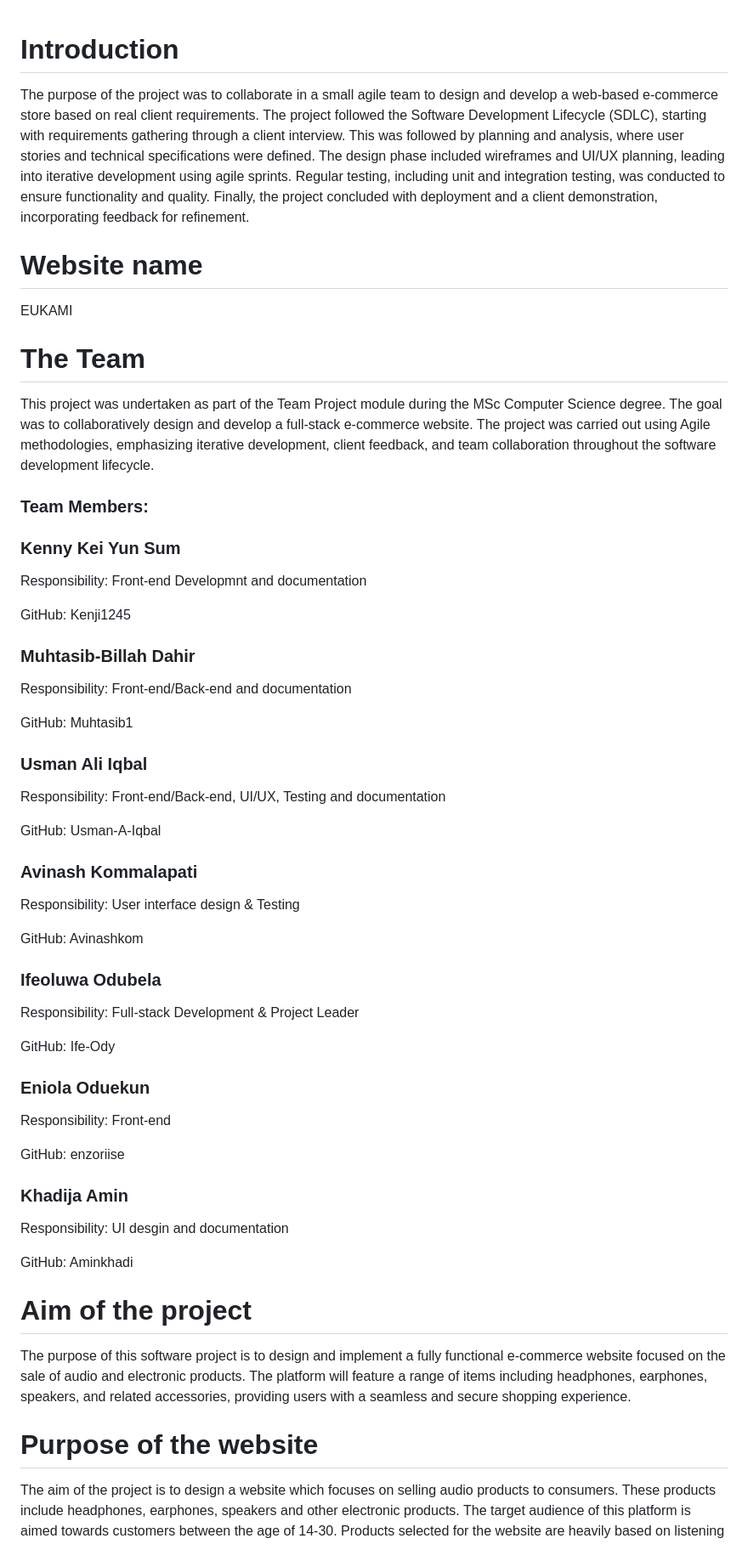
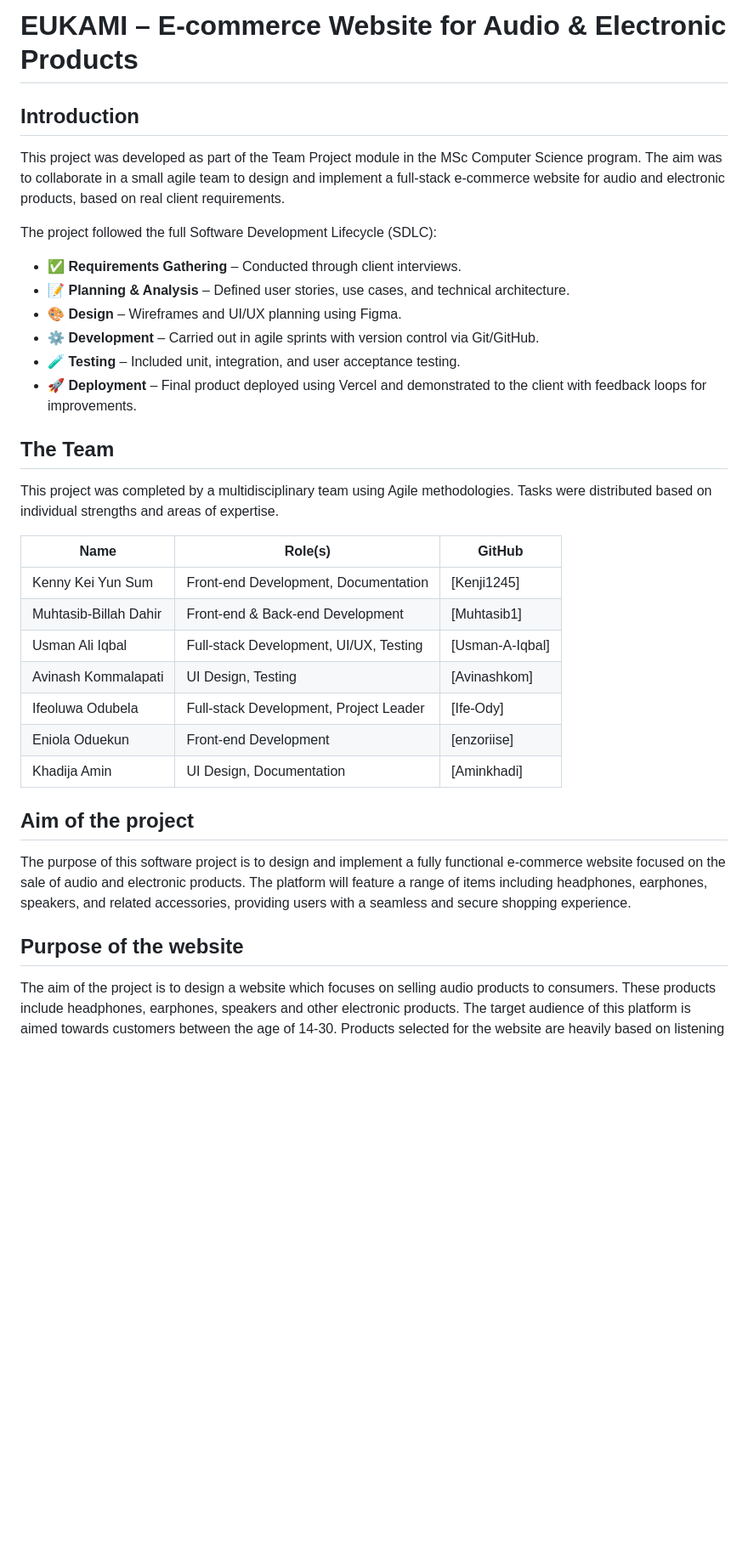
Before and after one commit to Usman-A-Iqbal/Eukami-public, a Markdown page: README.md, the part around the change printed below. Shown: that part at 85% size. Rendered like a GitHub page; blank space fills up the shorter version.

Commit message:
Update README.md
layout improvements

```diff
--- a/README.md
+++ b/README.md
@@ -1,58 +1,37 @@
+# EUKAMI – E-commerce Website for Audio & Electronic Products
 
-# Introduction
+## Introduction
 
-The purpose of the project was to collaborate in a small agile team to design and develop a web-based e-commerce store based on real client requirements. The project followed the Software Development Lifecycle (SDLC), starting with requirements gathering through a client interview. This was followed by planning and analysis, where user stories and technical specifications were defined. The design phase included wireframes and UI/UX planning, leading into iterative development using agile sprints. Regular testing, including unit and integration testing, was conducted to ensure functionality and quality. Finally, the project concluded with deployment and a client demonstration, incorporating feedback for refinement.
+This project was developed as part of the Team Project module in the MSc Computer Science program. The aim was to collaborate in a small agile team to design and implement a full-stack e-commerce website for audio and electronic products, based on real client requirements.
 
-# Website name
-EUKAMI
+The project followed the full Software Development Lifecycle (SDLC):
+- ✅ **Requirements Gathering** – Conducted through client interviews.
+- 📝 **Planning & Analysis** – Defined user stories, use cases, and technical architecture.
+- 🎨 **Design** – Wireframes and UI/UX planning using Figma.
+- ⚙️ **Development** – Carried out in agile sprints with version control via Git/GitHub.
+- 🧪 **Testing** – Included unit, integration, and user acceptance testing.
+- 🚀 **Deployment** – Final product deployed using Vercel and demonstrated to the client with feedback loops for improvements.
 
-# The Team
-This project was undertaken as part of the Team Project module during the MSc Computer Science degree. The goal was to collaboratively design and develop a full-stack e-commerce website. The project was carried out using Agile methodologies, emphasizing iterative development, client feedback, and team collaboration throughout the software development lifecycle.
+## The Team
 
-### Team Members:
+This project was completed by a multidisciplinary team using Agile methodologies. Tasks were distributed based on individual strengths and areas of expertise.
 
-### Kenny Kei Yun Sum
-Responsibility: Front-end Developmnt and documentation
+| Name                     | Role(s)                                 | GitHub            |
+|--------------------------|------------------------------------------|-------------------|
+| Kenny Kei Yun Sum        | Front-end Development, Documentation     | [Kenji1245]
+| Muhtasib-Billah Dahir    | Front-end & Back-end Development         | [Muhtasib1]
+| Usman Ali Iqbal          | Full-stack Development, UI/UX, Testing   | [Usman-A-Iqbal]
+| Avinash Kommalapati      | UI Design, Testing                       | [Avinashkom]
+| Ifeoluwa Odubela         | Full-stack Development, Project Leader   | [Ife-Ody]
+| Eniola Oduekun           | Front-end Development                    | [enzoriise]
+| Khadija Amin             | UI Design, Documentation                 | [Aminkhadi]
 
-GitHub: Kenji1245
-
-### Muhtasib-Billah Dahir
-Responsibility: Front-end/Back-end and documentation
-
-GitHub: Muhtasib1
-
-### Usman Ali Iqbal
-Responsibility: Front-end/Back-end, UI/UX, Testing and documentation
-
-GitHub: Usman-A-Iqbal
-
-### Avinash Kommalapati
-Responsibility: User interface design & Testing
-
-GitHub: Avinashkom
-
-### Ifeoluwa Odubela
-Responsibility: Full-stack Development & Project Leader
-
-GitHub: Ife-Ody
-
-### Eniola Oduekun
-Responsibility: Front-end
-
-GitHub: enzoriise
-
-### Khadija Amin
-Responsibility: UI desgin and documentation
-
-GitHub: Aminkhadi
-
-
-# Aim of the project
+## Aim of the project
 
 The purpose of this software project is to design and implement a fully functional e-commerce website focused on the sale of audio and electronic products. The platform will feature a range of items including headphones, earphones, speakers, and related accessories, providing users with a seamless and secure shopping experience.
 
 
-# Purpose of the website
+## Purpose of the website
 
 The aim of the project is to design a website which focuses on selling audio products to consumers. These products include headphones, earphones, speakers and other electronic products.
 The target audience of this platform is aimed towards customers between the age of 14-30. Products selected for the website are heavily based on listening to music.
```
Also changed, not shown: other parts of README.md (+9 -6 lines).
